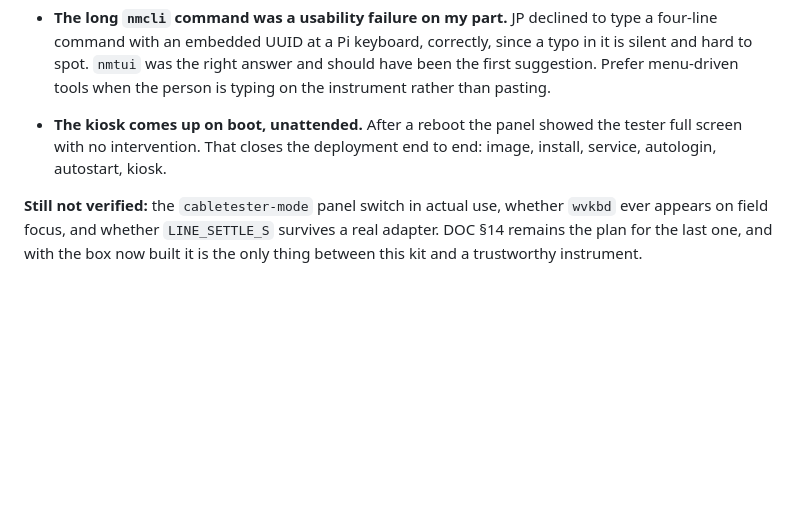
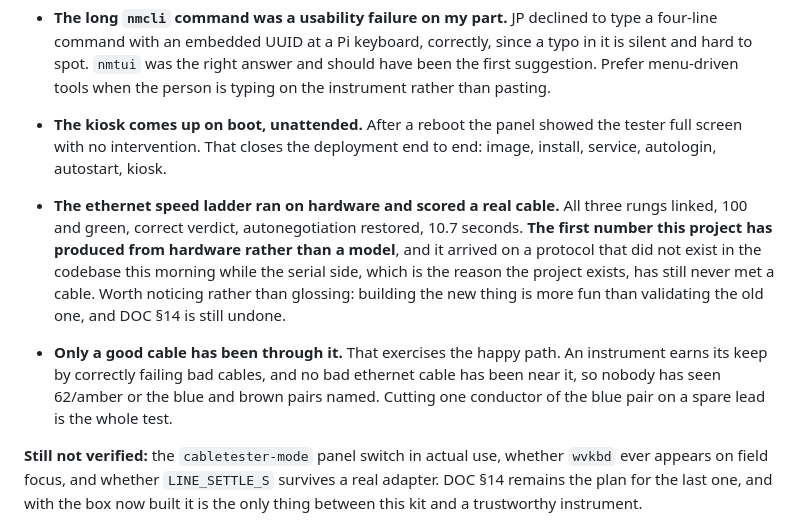
Before and after one commit to JP-Jackson/CableTester, a Markdown page: docs/CableTester_DOC.md, the part around the change. Drawn GitHub-style; blank space fills up the shorter version.

```diff
--- a/docs/CableTester_DOC.md
+++ b/docs/CableTester_DOC.md
@@ -434,6 +434,20 @@ em dash grep is clean.
   the tester full screen with no intervention. That closes the deployment end to
   end: image, install, service, autologin, autostart, kiosk.
 
+- **The ethernet speed ladder ran on hardware and scored a real cable.** All
+  three rungs linked, 100 and green, correct verdict, autonegotiation restored,
+  10.7 seconds. **The first number this project has produced from hardware
+  rather than a model**, and it arrived on a protocol that did not exist in the
+  codebase this morning while the serial side, which is the reason the project
+  exists, has still never met a cable. Worth noticing rather than glossing:
+  building the new thing is more fun than validating the old one, and DOC §14
+  is still undone.
+- **Only a good cable has been through it.** That exercises the happy path.
+  An instrument earns its keep by correctly failing bad cables, and no bad
+  ethernet cable has been near it, so nobody has seen 62/amber or the blue and
+  brown pairs named. Cutting one conductor of the blue pair on a spare lead is
+  the whole test.
+
 **Still not verified:** the `cabletester-mode` panel switch in actual use,
 whether `wvkbd` ever appears on field focus, and whether `LINE_SETTLE_S`
 survives a real adapter. DOC §14 remains the plan for the last one, and with the
```
Also changed, not shown: docs/CableTester_PICKUP.md (+1 -0 lines), docs/CableTester_SD_SETUP.md (+14 -0 lines).
